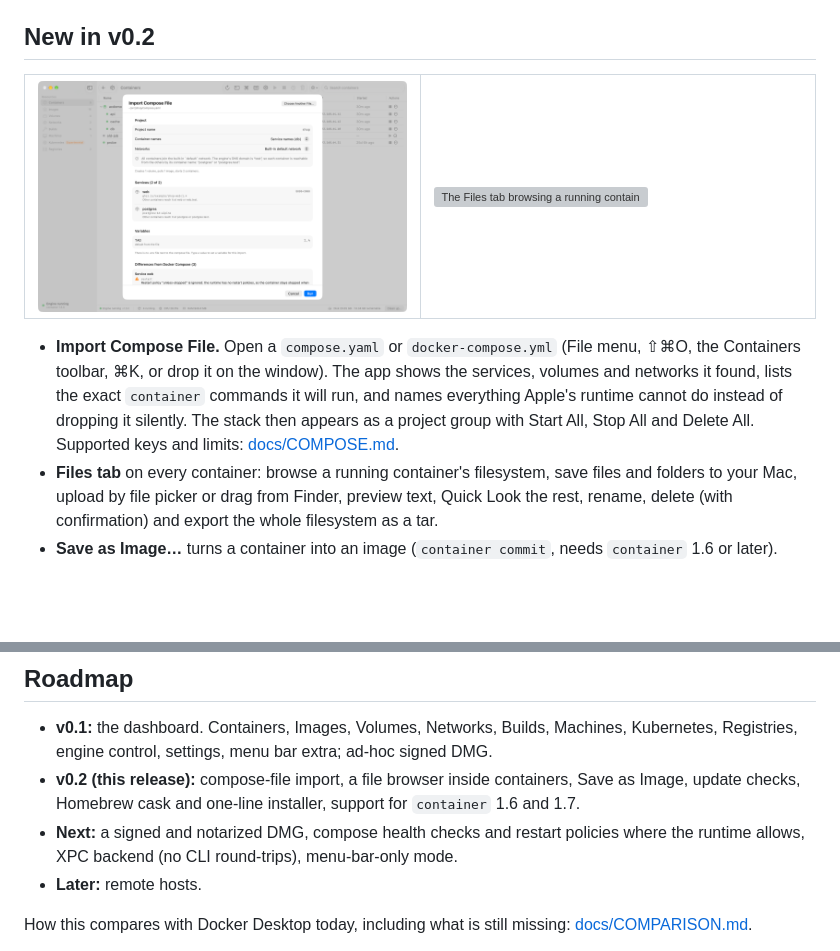
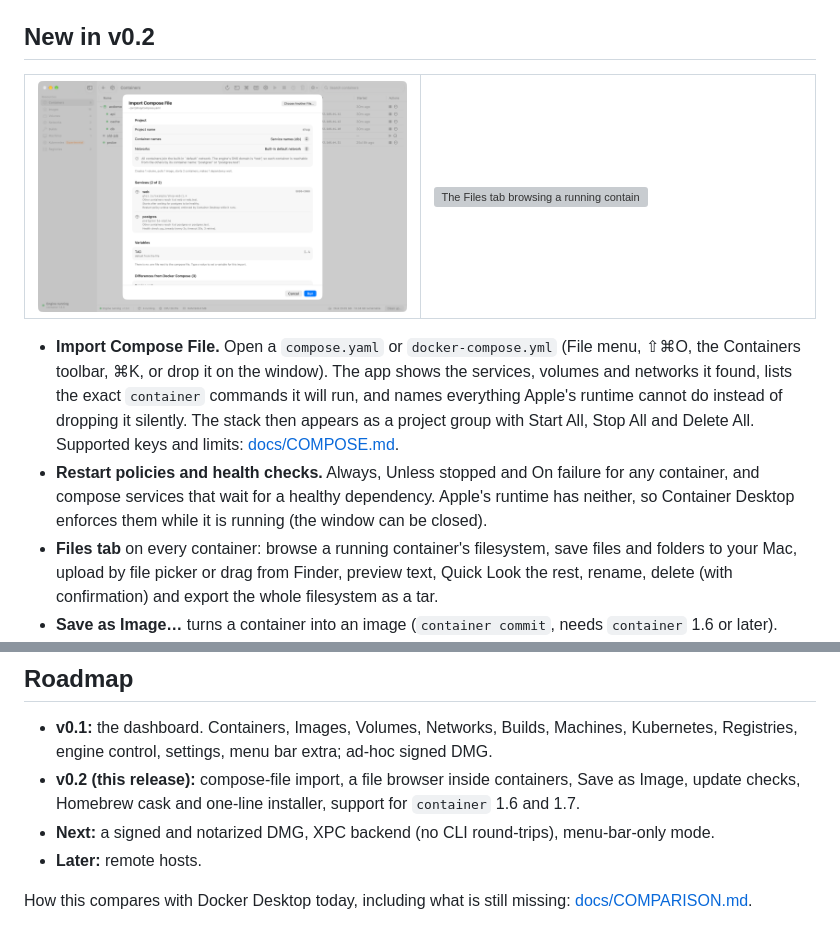
Before and after one commit to AIFlow-Labs-Limited/aiflowlabs-apple-containers-ui, a Markdown page: README.md, 2 parts joined by grey strips. Drawn GitHub-style; pictures changed too: docs/screenshots/compose-import-light.png; blank space fills up the shorter version; grey boxes are pictures that could not be loaded.

Commit message:
docs: README and changelog for restart policies and health-check waits; refreshed compose screenshot
Co-Authored-By: Claude <noreply@anthropic.com>

```diff
--- a/README.md
+++ b/README.md
@@ -185,6 +185,9 @@ Rosetta next to native `arm64`. More screens: [`docs/screenshots/`](docs/screens
   `container` commands it will run, and names everything Apple's runtime cannot do instead of dropping it
   silently. The stack then appears as a project group with Start All, Stop All and Delete All.
   Supported keys and limits: [docs/COMPOSE.md](docs/COMPOSE.md).
+- **Restart policies and health checks.** Always, Unless stopped and On failure for any container, and compose
+  services that wait for a healthy dependency. Apple's runtime has neither, so Container Desktop enforces them
+  while it is running (the window can be closed).
 - **Files tab** on every container: browse a running container's filesystem, save files and folders to your Mac,
   upload by file picker or drag from Finder, preview text, Quick Look the rest, rename, delete (with confirmation)
   and export the whole filesystem as a tar.
@@ -332,8 +335,7 @@ Details in [`docs/ARCHITECTURE.md`](docs/ARCHITECTURE.md); scope in [`docs/PRD.m
   engine control, settings, menu bar extra; ad-hoc signed DMG.
 - **v0.2 (this release):** compose-file import, a file browser inside containers, Save as Image, update checks,
   Homebrew cask and one-line installer, support for `container` 1.6 and 1.7.
-- **Next:** a signed and notarized DMG, compose health checks and restart policies where the runtime allows,
-  XPC backend (no CLI round-trips), menu-bar-only mode.
+- **Next:** a signed and notarized DMG, XPC backend (no CLI round-trips), menu-bar-only mode.
 - **Later:** remote hosts.
 
 How this compares with Docker Desktop today, including what is still missing: [docs/COMPARISON.md](docs/COMPARISON.md).
```
Also changed, not shown: CHANGELOG.md (+14 -1 lines), docs/screenshots/compose-import-dark.png.
